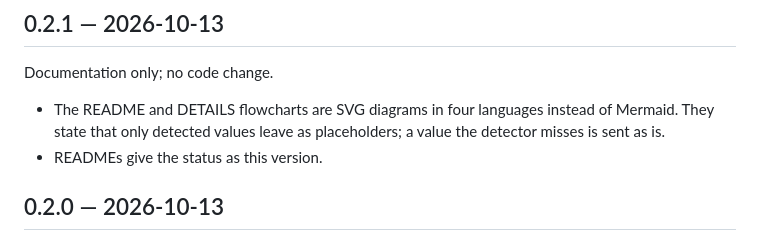
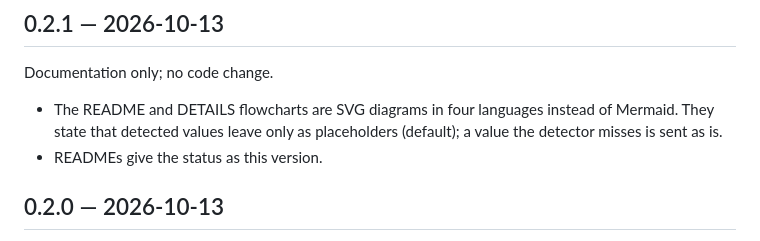
Before and after one commit to Exestence/redaction-proxy, a Markdown page: CHANGELOG.md, the part around the change. Rendered like a GitHub page.

Commit message:
docs: changelog wording matches the diagram legend

```diff
--- a/CHANGELOG.md
+++ b/CHANGELOG.md
@@ -4,7 +4,7 @@
 
 Documentation only; no code change.
 
-- The README and DETAILS flowcharts are SVG diagrams in four languages instead of Mermaid. They state that only detected values leave as placeholders; a value the detector misses is sent as is.
+- The README and DETAILS flowcharts are SVG diagrams in four languages instead of Mermaid. They state that detected values leave only as placeholders (default); a value the detector misses is sent as is.
 - READMEs give the status as this version.
 
 ## 0.2.0 — 2026-10-13
```
